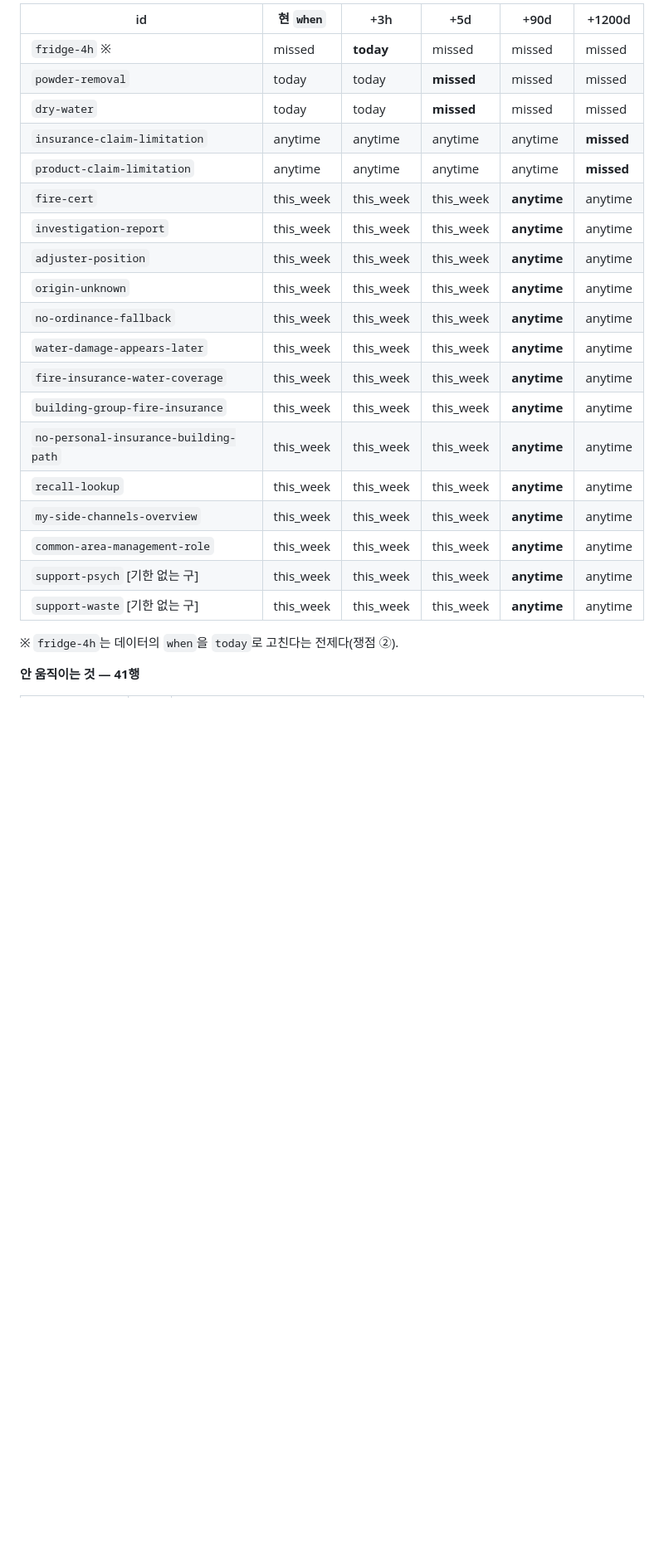
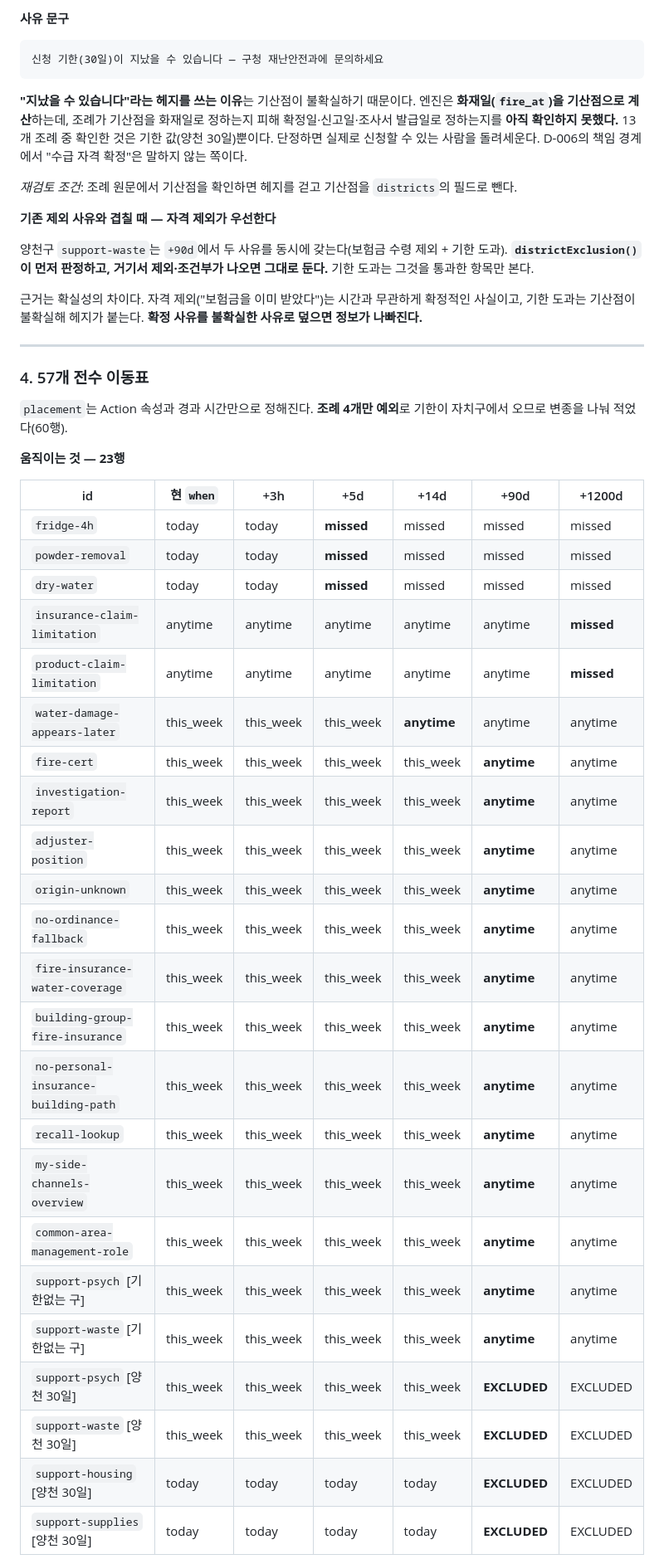
Before and after one commit to sunyoung119/after47, a Markdown page: doc/design-decisions.md, the part around one of its changes. Shown at 83% size. GitHub-like rendering; blank space fills up the shorter version.

````diff
--- a/doc/design-decisions.md
+++ b/doc/design-decisions.md
@@ -1167,26 +1172,62 @@ D-006이 뒤집히는 자리다.
 
-| id | 현 `when` | +3h | +5d | +90d | +1200d |
-|---|---|---|---|---|---|
-| `fridge-4h` ※ | missed | **today** | missed | missed | missed |
-| `powder-removal` | today | today | **missed** | missed | missed |
-| `dry-water` | today | today | **missed** | missed | missed |
-| `insurance-claim-limitation` | anytime | anytime | anytime | anytime | **missed** |
-| `product-claim-limitation` | anytime | anytime | anytime | anytime | **missed** |
-| `fire-cert` | this_week | this_week | this_week | **anytime** | anytime |
-| `investigation-report` | this_week | this_week | this_week | **anytime** | anytime |
-| `adjuster-position` | this_week | this_week | this_week | **anytime** | anytime |
-| `origin-unknown` | this_week | this_week | this_week | **anytime** | anytime |
-| `no-ordinance-fallback` | this_week | this_week | this_week | **anytime** | anytime |
-| `water-damage-appears-later` | this_week | this_week | this_week | **anytime** | anytime |
-| `fire-insurance-water-coverage` | this_week | this_week | this_week | **anytime** | anytime |
-| `building-group-fire-insurance` | this_week | this_week | this_week | **anytime** | anytime |
-| `no-personal-insurance-building-path` | this_week | this_week | this_week | **anytime** | anytime |
-| `recall-lookup` | this_week | this_week | this_week | **anytime** | anytime |
-| `my-side-channels-overview` | this_week | this_week | this_week | **anytime** | anytime |
-| `common-area-management-role` | this_week | this_week | this_week | **anytime** | anytime |
-| `support-psych` [기한 없는 구] | this_week | this_week | this_week | **anytime** | anytime |
-| `support-waste` [기한 없는 구] | this_week | this_week | this_week | **anytime** | anytime |
+**사유 문구**
 
-※ `fridge-4h`는 데이터의 `when`을 `today`로 고친다는 전제다(쟁점 ②).
+```
+신청 기한(30일)이 지났을 수 있습니다 — 구청 재난안전과에 문의하세요
+```
 
-**안 움직이는 것 — 41행**
+**"지났을 수 있습니다"라는 헤지를 쓰는 이유**는 기산점이 불확실하기
+때문이다. 엔진은 **화재일(`fire_at`)을 기산점으로 계산**하는데, 조례가
+기산점을 화재일로 정하는지 피해 확정일·신고일·조사서 발급일로 정하는지를
+**아직 확인하지 못했다.** 13개 조례 중 확인한 것은 기한 값(양천 30일)뿐이다.
+단정하면 실제로 신청할 수 있는 사람을 돌려세운다. D-006의 책임 경계에서
+"수급 자격 확정"은 말하지 않는 쪽이다.
+
+*재검토 조건*: 조례 원문에서 기산점을 확인하면 헤지를 걷고 기산점을
+`districts`의 필드로 뺀다.
+
+**기존 제외 사유와 겹칠 때 — 자격 제외가 우선한다**
+
+양천구 `support-waste`는 `+90d`에서 두 사유를 동시에 갖는다(보험금 수령
+제외 + 기한 도과). **`districtExclusion()`이 먼저 판정하고, 거기서
+제외·조건부가 나오면 그대로 둔다.** 기한 도과는 그것을 통과한 항목만 본다.
+
+근거는 확실성의 차이다. 자격 제외("보험금을 이미 받았다")는 시간과 무관하게
+확정적인 사실이고, 기한 도과는 기산점이 불확실해 헤지가 붙는다.
+**확정 사유를 불확실한 사유로 덮으면 정보가 나빠진다.**
+
+---
+
+### 4. 57개 전수 이동표
+
+`placement`는 Action 속성과 경과 시간만으로 정해진다. **조례 4개만
+예외**로 기한이 자치구에서 오므로 변종을 나눠 적었다(60행).
+
+**움직이는 것 — 23행**
+
+| id | 현 `when` | +3h | +5d | +14d | +90d | +1200d |
+|---|---|---|---|---|---|---|
+| `fridge-4h` | today | today | **missed** | missed | missed | missed |
+| `powder-removal` | today | today | **missed** | missed | missed | missed |
+| `dry-water` | today | today | **missed** | missed | missed | missed |
+| `insurance-claim-limitation` | anytime | anytime | anytime | anytime | anytime | **missed** |
+| `product-claim-limitation` | anytime | anytime | anytime | anytime | anytime | **missed** |
+| `water-damage-appears-later` | this_week | this_week | this_week | **anytime** | anytime | anytime |
+| `fire-cert` | this_week | this_week | this_week | this_week | **anytime** | anytime |
+| `investigation-report` | this_week | this_week | this_week | this_week | **anytime** | anytime |
+| `adjuster-position` | this_week | this_week | this_week | this_week | **anytime** | anytime |
+| `origin-unknown` | this_week | this_week | this_week | this_week | **anytime** | anytime |
+| `no-ordinance-fallback` | this_week | this_week | this_week | this_week | **anytime** | anytime |
+| `fire-insurance-water-coverage` | this_week | this_week | this_week | this_week | **anytime** | anytime |
+| `building-group-fire-insurance` | this_week | this_week | this_week | this_week | **anytime** | anytime |
+| `no-personal-insurance-building-path` | this_week | this_week | this_week | this_week | **anytime** | anytime |
+| `recall-lookup` | this_week | this_week | this_week | this_week | **anytime** | anytime |
+| `my-side-channels-overview` | this_week | this_week | this_week | this_week | **anytime** | anytime |
+| `common-area-management-role` | this_week | this_week | this_week | this_week | **anytime** | anytime |
+| `support-psych` [기한없는 구] | this_week | this_week | this_week | this_week | **anytime** | anytime |
+| `support-waste` [기한없는 구] | this_week | this_week | this_week | this_week | **anytime** | anytime |
+| `support-psych` [양천 30일] | this_week | this_week | this_week | this_week | **EXCLUDED** | EXCLUDED |
+| `support-waste` [양천 30일] | this_week | this_week | this_week | this_week | **EXCLUDED** | EXCLUDED |
+| `support-housing` [양천 30일] | today | today | today | today | **EXCLUDED** | EXCLUDED |
+| `support-supplies` [양천 30일] | today | today | today | today | **EXCLUDED** | EXCLUDED |
+
````
Also changed, not shown: other parts of doc/design-decisions.md (+105 -131 lines).
